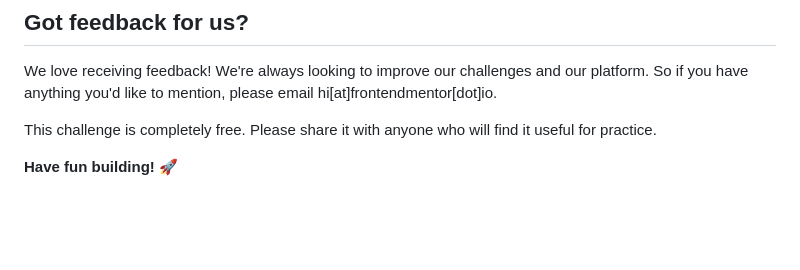
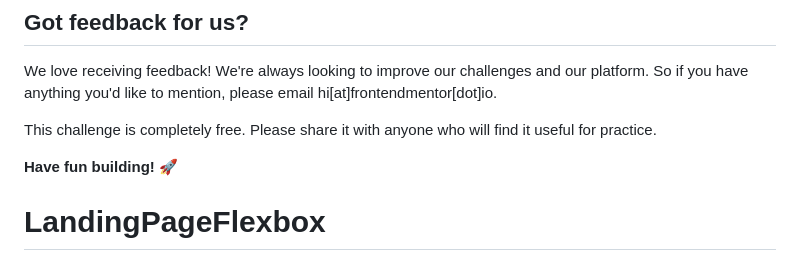
Before and after one commit to fedevera07/LandingPageFlexbox, a Markdown page: README.md, the part around the change. Rendered like a GitHub page; blank space fills up the shorter version.

```diff
--- a/README.md
+++ b/README.md
@@ -92,3 +92,4 @@ We love receiving feedback! We're always looking to improve our challenges and o
 This challenge is completely free. Please share it with anyone who will find it useful for practice.
 
 **Have fun building!** 🚀
+# LandingPageFlexbox
```
